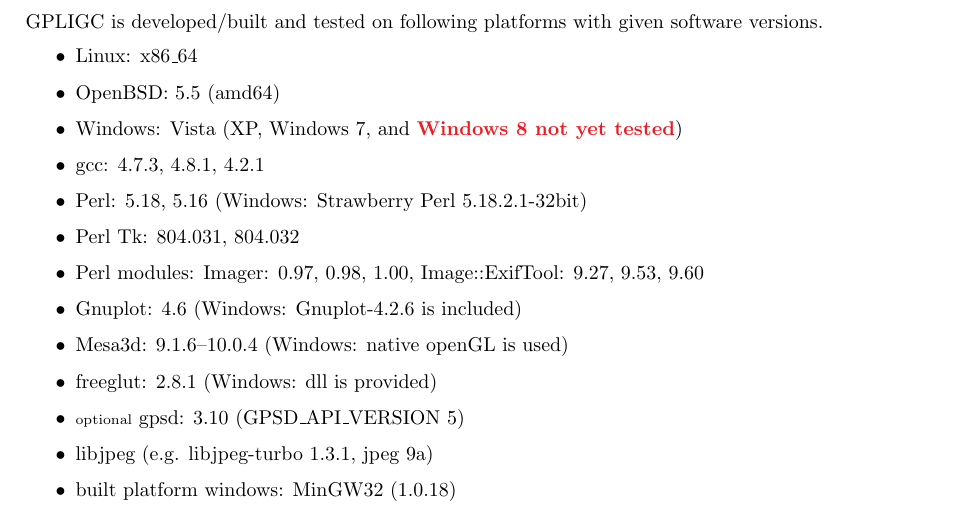
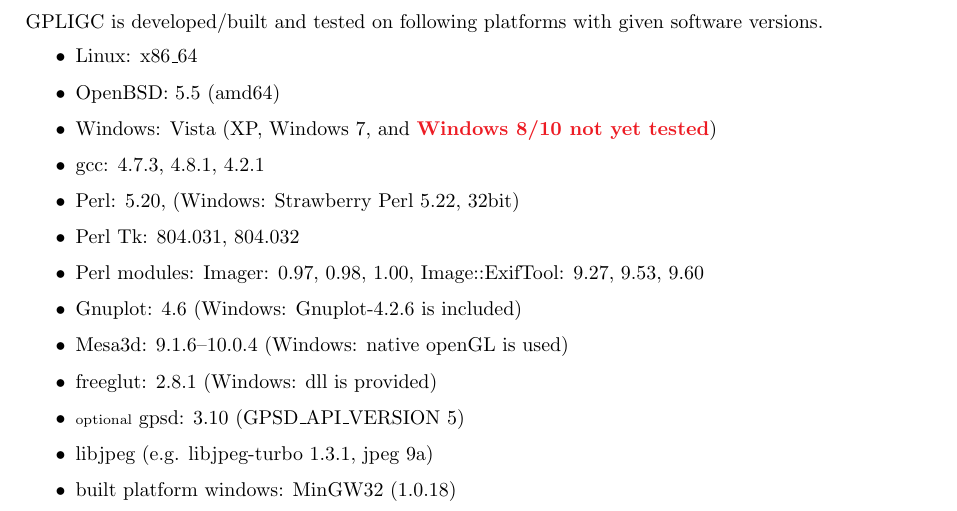
Before and after one commit to scalvin1/gpligc, a LaTeX paper (pdfdoc/GPLIGC_Manual.tex, which reads pdfdoc/requirements.tex): part of page 6 of 73, cut so that both start at the same text. Compiled offline with pdfLaTeX.

Commit message:
strawberry perl version number updated

```diff
--- a/pdfdoc/requirements.tex
+++ b/pdfdoc/requirements.tex
@@ -23,14 +23,13 @@
 \begin{itemize}
 \item Linux: x86\_64
 \item OpenBSD: 5.5 (amd64)
-\item Windows: Vista (XP, Windows~7, and \red{Windows 8 not yet tested})
+\item Windows: Vista (XP, Windows~7, and \red{Windows 8/10 not yet tested})
 %\item Mac OS X: 10.4/10.5 \red{not tested for a long time}
 \item gcc: 4.7.3, %linux gentoo
 4.8.1, % MinGW32
 4.2.1 % openBSD
-\item Perl: 5.18, %linux
-5.16 %
-(Windows: Strawberry Perl 5.18.2.1-32bit)
+\item Perl: 5.20, %linux
+(Windows: Strawberry Perl 5.22, 32bit)
 \item Perl Tk: 804.031, 804.032
 \item Perl modules: Imager: 0.97, 0.98, 1.00, %
 Image::ExifTool: 9.27, 9.53, 9.60
```
